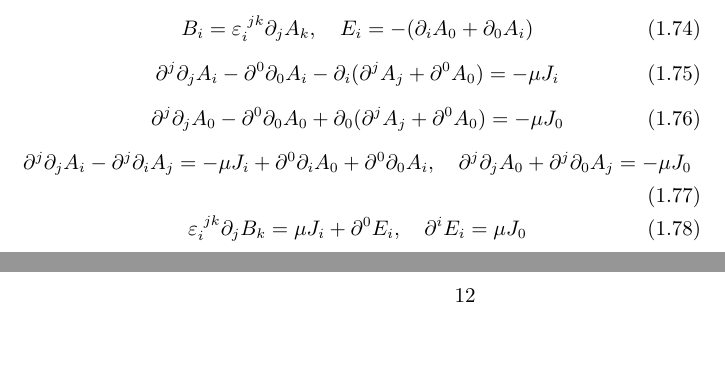
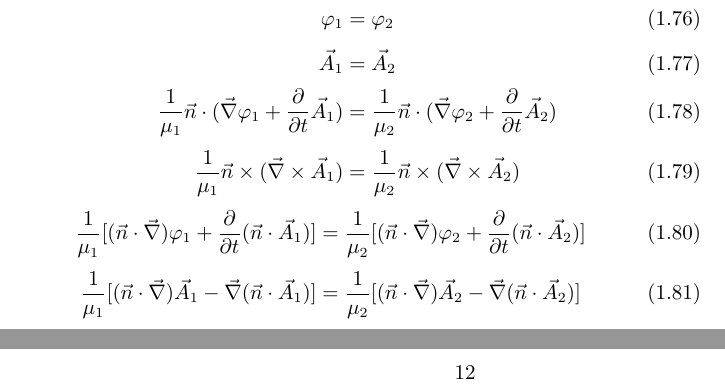
Before and after one commit to GasinAn/GWAstroNotes, a LaTeX book (GWAstroNotes.tex, which reads __chapter__/GW.tex): two parts of pages 11 and 12 of 23, joined at a grey line, cut at the place of the change, the shorter picture padded with empty space. Compiled offline with XeLaTeX.

Commit message:
em emission equ in varying G

```diff
--- a/__chapter__/GW.tex
+++ b/__chapter__/GW.tex
@@ -237,19 +235,25 @@ $\left\lvert \vec{r}\right\rvert \gg \left\lvert \vec{r}'\right\rvert$且$\omega
 \end{equation}
 \begin{equation}
-    B_{i}=\varepsilon_{i}^{\ph{i}jk}\p_{j}A_{k},\quad
-    E_{i}=-(\p_{i}A_0+\p_0A_{i})
+    \vec{\nabla}^2\vec{A}-\frac{\p^2}{\p t^2}\vec{A}=-\mu\vec{j}
 \end{equation}
 \begin{equation}
-    \p^{j}\p_{j}A_{i}-\p^{0}\p_{0}A_{i}-\p_{i}(\p^{j}A_{j}+\p^{0}A_{0})=-\mu J_{i}
+    \frac{\p}{\p t}\varphi+\vec{\nabla}\cdot\vec{A}=0
 \end{equation}
 \begin{equation}
-    \p^{j}\p_{j}A_{0}-\p^{0}\p_{0}A_{0}+\p_{0}(\p^{j}A_{j}+\p^{0}A_{0})=-\mu J_{0}
+    \varphi_1=\varphi_2
 \end{equation}
 \begin{equation}
-    \p^{j}\p_{j}A_{i}-\p^{j}\p_{i}A_{j}=-\mu J_{i}+\p^{0}\p_{i}A_{0}+\p^{0}\p_{0}A_{i},\quad
-    \p^{j}\p_{j}A_{0}+\p^{j}\p_{0}A_{j}=-\mu J_{0}
+    \vec{A}_1=\vec{A}_2
 \end{equation}
 \begin{equation}
-    \varepsilon_{i}^{\ph{i}jk}\p_{j}B_{k}=\mu J_{i}+\p^{0}E_{i},\quad
-    \p^{i}E_{i}=\mu J_{0}
+    \frac{1}{\mu_1}\vec{n}\cdot(\vec{\nabla}\varphi_1+\frac{\p}{\p t}\vec{A}_1)=\frac{1}{\mu_2}\vec{n}\cdot(\vec{\nabla}\varphi_2+\frac{\p}{\p t}\vec{A}_2)
 \end{equation}
+\begin{equation}
+    \frac{1}{\mu_1}\vec{n}\times(\vec{\nabla}\times\vec{A}_1)=\frac{1}{\mu_2}\vec{n}\times(\vec{\nabla}\times\vec{A}_2)
+\end{equation}
+\begin{equation}
+    \frac{1}{\mu_1}[(\vec{n}\cdot\vec{\nabla})\varphi_1+\frac{\p}{\p t}(\vec{n}\cdot\vec{A}_1)]=\frac{1}{\mu_2}[(\vec{n}\cdot\vec{\nabla})\varphi_2+\frac{\p}{\p t}(\vec{n}\cdot\vec{A}_2)]
+\end{equation}
+\begin{equation}
+    \frac{1}{\mu_1}[(\vec{n}\cdot\vec{\nabla})\vec{A}_1-\vec{\nabla}(\vec{n}\cdot\vec{A}_1)]=\frac{1}{\mu_2}[(\vec{n}\cdot\vec{\nabla})\vec{A}_2-\vec{\nabla}(\vec{n}\cdot\vec{A}_2)]
+\end{equation}
```
Also changed, not shown: __chapter__/GW.tex (4 more changed lines).
